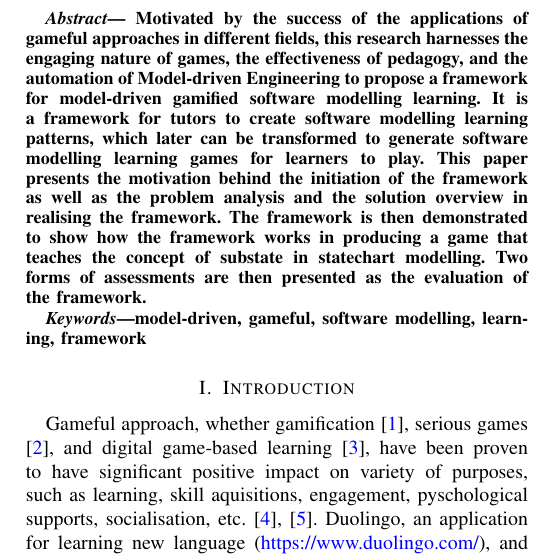
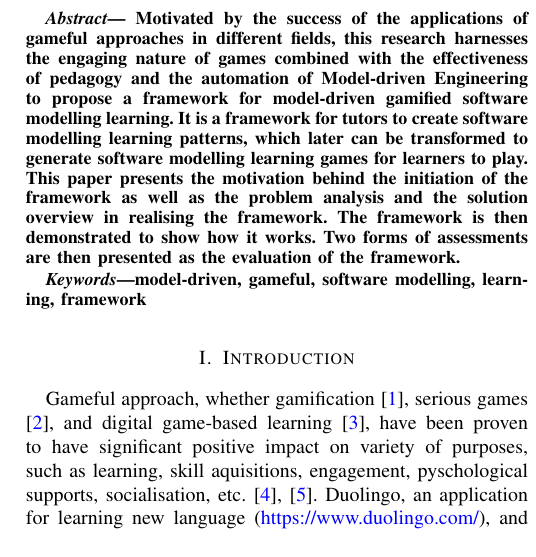
Before and after one commit to alfa-ryano/MODELS-2017, a LaTeX paper (MODELS-2017.tex): part of one column of page 1 of 6, cut so that both start at the same text. Compiled offline with pdfLaTeX; a missing font is replaced by an installed copy or a similar font; a LaTeX package or settings file that is missing is left out.

Commit message:
Update Abstract
Update Abstract

```diff
--- a/MODELS-2017.tex
+++ b/MODELS-2017.tex
@@ -379,7 +379,7 @@ Email: \IEEEauthorrefmark{1}ary506@york.ac.uk}}
 % in the abstract
 \begin{abstract}
 \label{abstract}
-Motivated by the success of the applications of gameful approaches in different fields, this research harnesses the engaging nature of games, the effectiveness of pedagogy, and the automation of Model-driven Engineering to propose a framework for model-driven gamified software modelling learning. It is a framework for tutors to create software modelling learning patterns, which later can be transformed to generate software modelling learning games for learners to play. This paper presents the motivation behind the initiation of the framework as well as the problem analysis and the solution overview in realising the framework. The framework is then demonstrated to show how the framework works in producing a game that teaches the concept of substate in statechart modelling. Two forms of assessments are then presented as the evaluation of the framework.
+Motivated by the success of the applications of gameful approaches in different fields, this research harnesses the engaging nature of games combined with the effectiveness of pedagogy and the automation of Model-driven Engineering to propose a framework for model-driven gamified software modelling learning. It is a framework for tutors to create software modelling learning patterns, which later can be transformed to generate software modelling learning games for learners to play. This paper presents the motivation behind the initiation of the framework as well as the problem analysis and the solution overview in realising the framework. The framework is then demonstrated to show how it works. Two forms of assessments are then presented as the evaluation of the framework.
 \end{abstract}
 
 % no keywords
```
